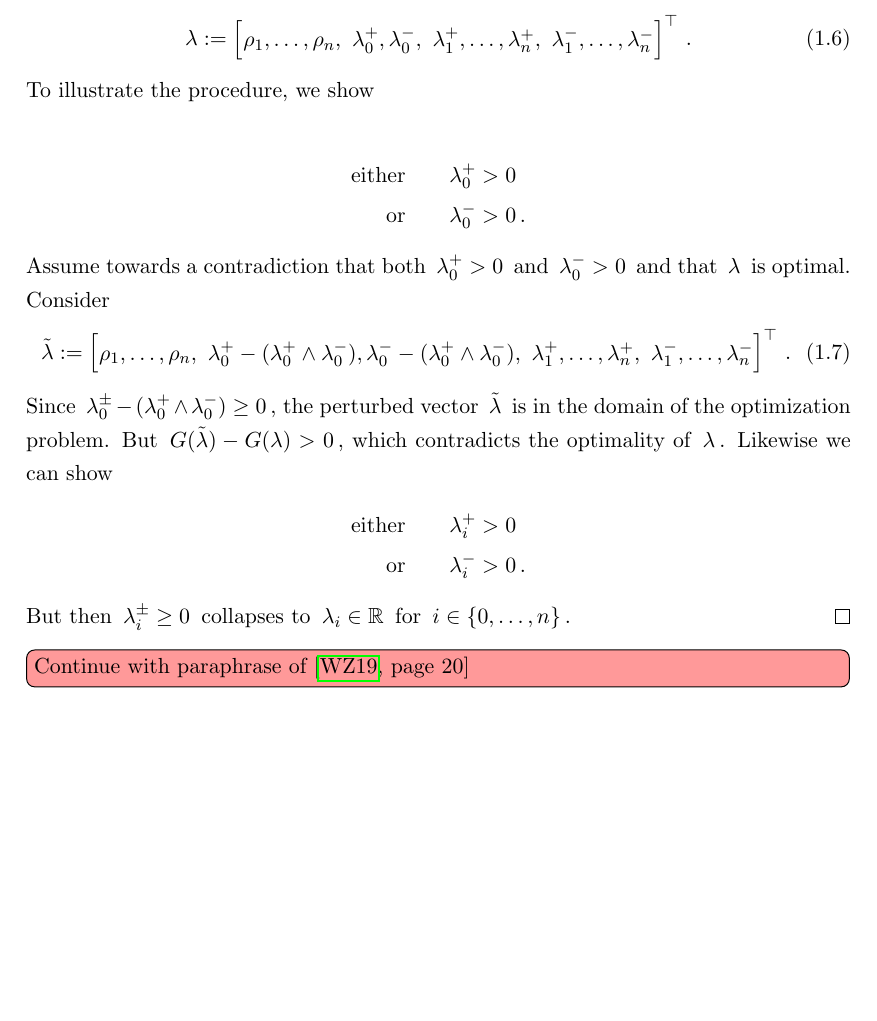
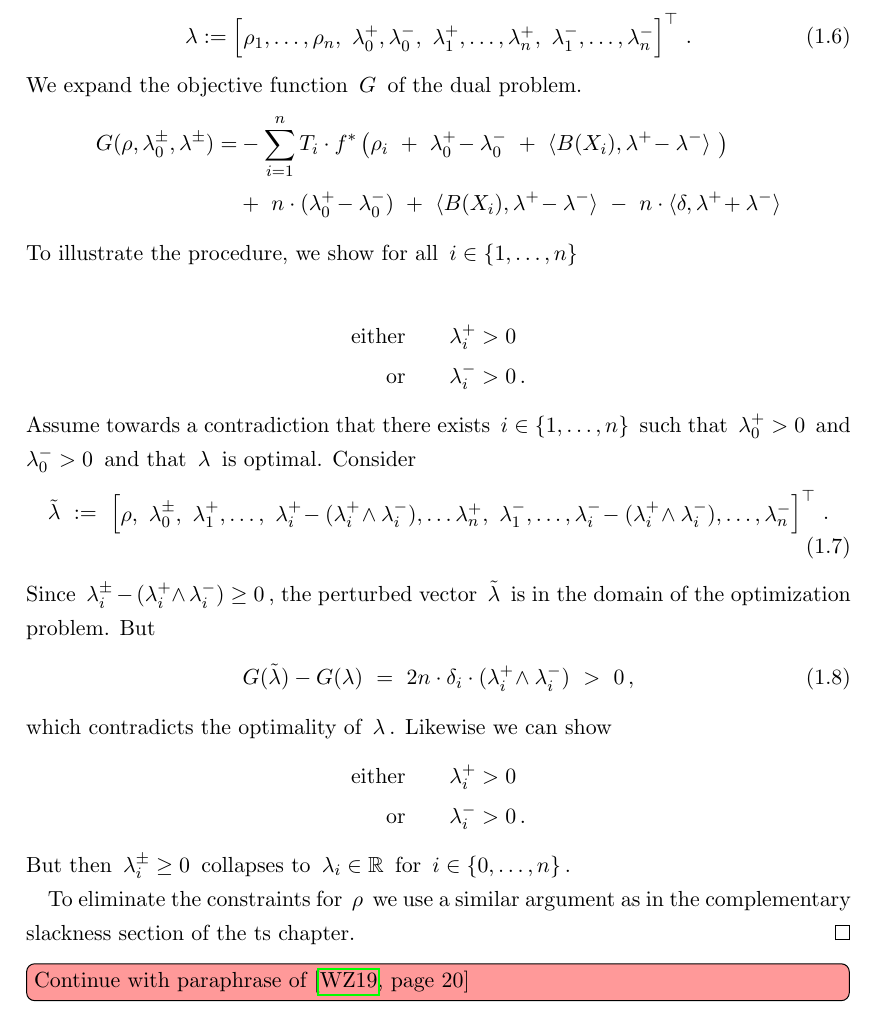
Before and after one commit to st151610/master_thesis, a LaTeX book (main.tex, which reads chapters/balancing_weights/app_conv_opt.tex): part of page 10 of 33, cut so that both start at the same text, the shorter picture padded with empty space. Compiled offline with pdfLaTeX.

Commit message:
finished wz const elim

```diff
--- a/chapters/balancing_weights/app_conv_opt.tex
+++ b/chapters/balancing_weights/app_conv_opt.tex
@@ -595,7 +595,66 @@ The corresponding dual problem in \cite{Tseng1991} is then
     ^\top
     \,.
   \end{gather}
+  We expand the objective function $G$ of the dual problem.
+  \begin{align*}
+    G
+    (
+    \rho,
+    \lambda_0^\pm,
+    \lambda^\pm
+    )
+    =
+  &-
+  \sum_{i=1}
+  ^n
+  T_i
+  \cdot
+  f^*
+  \left(
+\rho_i
+\
++
+\
+\lambda_0^+
+\!
+-
+\lambda_0^-
+\
++
+\
+\inner
+{B(X_i)}
+{\lambda^+ \!- \lambda^-}
+\
+  \right)
+  \\
+  &+
+  \
+  n
+  \cdot
+  (
+\lambda_0^+
+\!
+-
+\lambda_0^-
+  )
+  \
++
+  \
+\inner
+{B(X_i)}
+{\lambda^+ \!- \lambda^-}
+  \
+-
+  \
+  n
+  \cdot
+\inner
+{\delta}
+{\lambda^+ \!+ \lambda^-}
+  \end{align*}
   To illustrate the procedure, we show
+  for all $i \in \left\{ 1,\ldots,n \right\}$
 
 
 \begin{alignat*}{2}
@@ -603,16 +662,19 @@ The corresponding dual problem in \cite{Tseng1991} is then
   &
   &&
   \qquad
-      \lambda_0^+ > 0
+      \lambda_i^+ > 0
   \\
   \text{or}
   &
   &&
   \qquad
-      \lambda_0^- > 0
+      \lambda_i^- > 0
   \,.
 \end{alignat*}
-Assume towards a contradiction that both
+Assume towards a contradiction that
+there exists
+$i \in \left\{ 1,\ldots,n \right\}$
+such that
 $
       \lambda_0^+ > 0
 $
@@ -625,32 +687,41 @@ $\lambda$ is optimal.
 Consider
   \begin{gather}
     \tilde{\lambda}
+    \
     :=
+    \
     \begin{bmatrix}
-      \rho_1,
-      \ldots,
-      \rho_n,
+      \rho
+      ,
       \
-      \lambda_0^+
-      -
-      (
-      \lambda_0^+
-      \land
-      \lambda_0^-
-      ),
-      \lambda_0^-
-      -
-      (
-      \lambda_0^+
-      \land
-      \lambda_0^-
-      ),
+      \lambda_0^\pm,
       \
       \lambda_1^+,
       \ldots,
+      \
+      \lambda_i^+
+      \!
+      -
+      (
+      \lambda_i^+
+      \!
+      \land
+      \lambda_i^-
+      ),
+      \ldots
       \lambda_n^+,
       \
       \lambda_1^-,
+      \ldots,
+      \lambda_i^-
+      \!
+      -
+      (
+      \lambda_i^+
+      \!
+      \land
+      \lambda_i^-
+      ),
       \ldots,
       \lambda_n^-
     \end{bmatrix}
@@ -659,12 +730,13 @@ Consider
   \end{gather}
   Since
   $
-      \lambda_0^\pm
+      \lambda_i^\pm
       -
       (
-      \lambda_0^+
+      \lambda_i^+
+      \!
       \land
-      \lambda_0^-
+      \lambda_i^-
       )
       \ge
       0
@@ -672,12 +744,30 @@ Consider
   the perturbed vector $\tilde{\lambda}$ is in the domain of the
   optimization problem.
   But
-  $
+  \begin{align}
   G(\tilde{\lambda})
   -
   G(\lambda)
-  >0
-  $,
+  \
+  =
+  \
+  2
+  n
+  \cdot
+  \delta_i
+  \cdot
+      (
+      \lambda_i^+
+      \!
+      \land
+      \lambda_i^-
+      )
+  \
+  >
+  \
+  0
+  \,,
+  \end{align}
   which contradicts the optimality of $\lambda$.
   Likewise we can show
 \begin{alignat*}{2}
@@ -705,6 +795,10 @@ $
 $
 for
 $i\in \left\{ 0,\ldots,n \right\}$.
+
+To eliminate the constraints for $\rho$
+we use a similar argument as in the complementary slackness
+section of the ts chapter.
   \end{proof}
 
 \todo[color=red!40, inline]{Continue with paraphrase of \cite[page 20]{Wang2019}}
```
Also changed, not shown: main.pdf, chapters/balancing_weights/app_conv_opt.tex (2 more changed lines), 5 other files.
